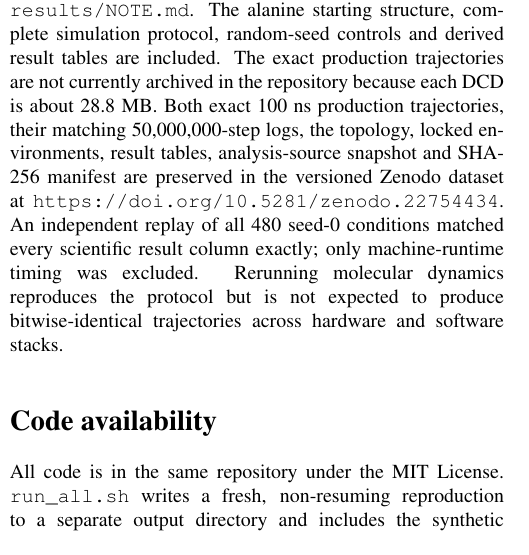
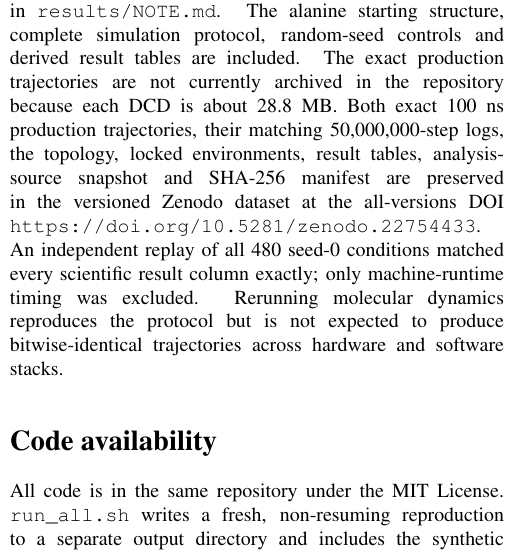
Before and after one commit to imjbassi/sampling-audit, a LaTeX paper (paper/main.tex): part of one column of page 12 of 19, cut so that both start at the same text. Compiled offline with pdfLaTeX.

Commit message:
Use stable Zenodo concept DOI

```diff
--- a/paper/main.tex
+++ b/paper/main.tex
@@ -1148,8 +1148,8 @@ included. The exact production trajectories are not currently archived in the
 repository because each DCD is about 28.8~MB. Both exact 100~ns production
 trajectories, their matching 50,000,000-step logs, the topology, locked
 environments, result tables, analysis-source snapshot and SHA-256 manifest are
-preserved in the versioned Zenodo dataset at
-\url{https://doi.org/10.5281/zenodo.22754434}. An independent replay of all 480
+preserved in the versioned Zenodo dataset at the all-versions DOI
+\url{https://doi.org/10.5281/zenodo.22754433}. An independent replay of all 480
 seed-0 conditions matched every scientific result column exactly; only
 machine-runtime timing was excluded. Rerunning molecular dynamics reproduces
 the protocol but is not expected to produce bitwise-identical trajectories
```
Also changed, not shown: data/README.md, paper/main.pdf, 1 other file.
